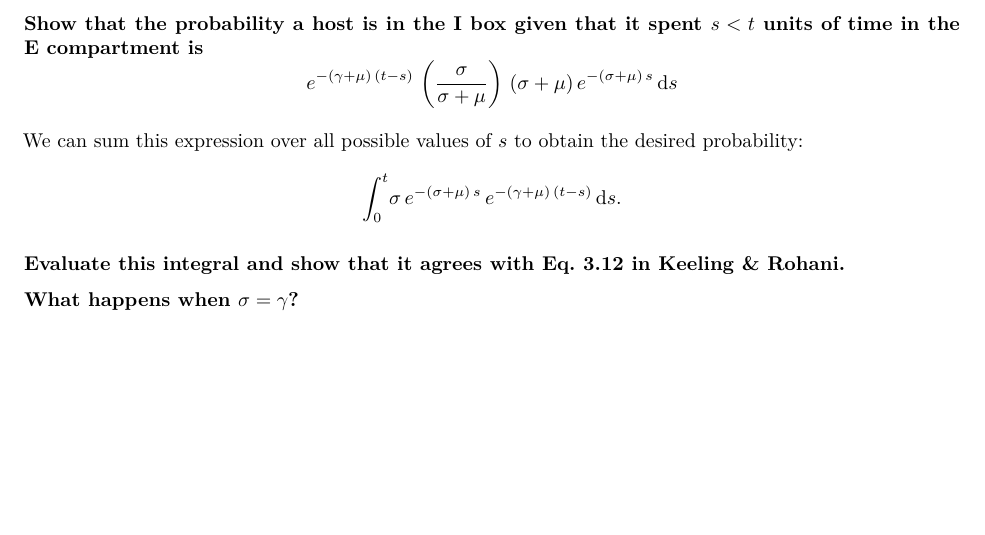
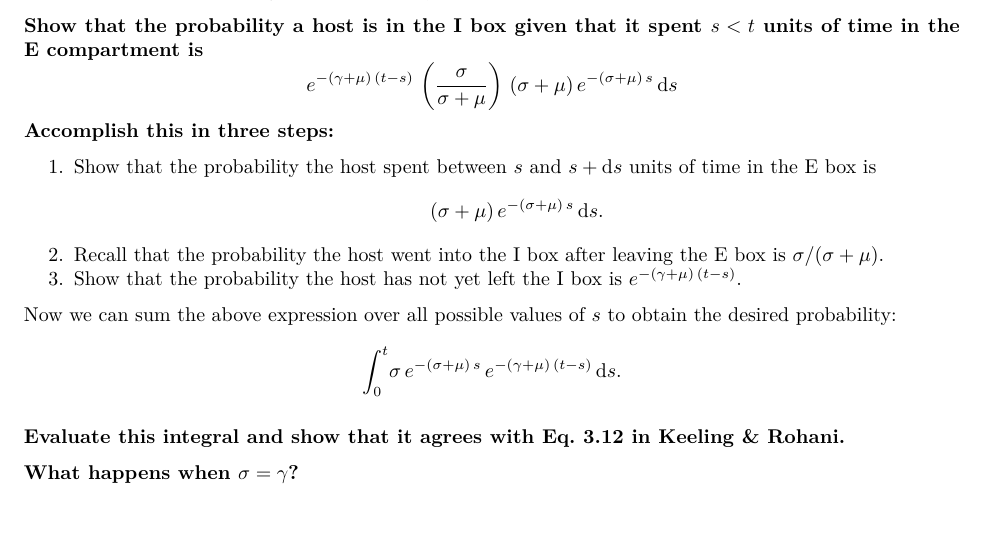
Before and after one commit to clobos/thid, an R Markdown document (hw2.Rmd): part of page 3 of 3, cut so that both start at the same text. The pictures show the output file hw2.pdf that the author committed with the source.

Commit message:
break it down

```diff
--- a/hw2.Rmd
+++ b/hw2.Rmd
@@ -217,8 +217,13 @@ To work this out, we need to account for all the possible ways this host could h
 
 **Show that the probability a host is in the I box given that it spent $s<t$ units of time in the E compartment is**
 $$e^{-(\gamma+\mu)\,(t-s)}\,\left(\frac{\sigma}{\sigma+\mu}\right)\,(\sigma+\mu)\,e^{-(\sigma+\mu)\,s}\,\dd{s}$$
+**Accomplish this in three steps:**
 
-We can sum this expression over all possible values of $s$ to obtain the desired probability:
+1. Show that the probability the host spent between $s$ and $s+\dd{s}$ units of time in the E box is $$(\sigma+\mu)\,e^{-(\sigma+\mu)\,s}\,\dd{s}.$$
+1. Recall that the probability the host went into the I box after leaving the E box is $\sigma/(\sigma+\mu)$.
+1. Show that the probability the host has not yet left the I box is $e^{-(\gamma+\mu)\,(t-s)}$.
+
+Now we can sum the above expression over all possible values of $s$ to obtain the desired probability:
 $$\int_{0}^{t}\!\sigma\,e^{-(\sigma+\mu)\,s}\,e^{-(\gamma+\mu)\,(t-s)}\,\dd{s}.$$
 
 **Evaluate this integral and show that it agrees with Eq.&nbsp;3.12 in Keeling \& Rohani.**
```
Also changed, not shown: hw2.pdf.
